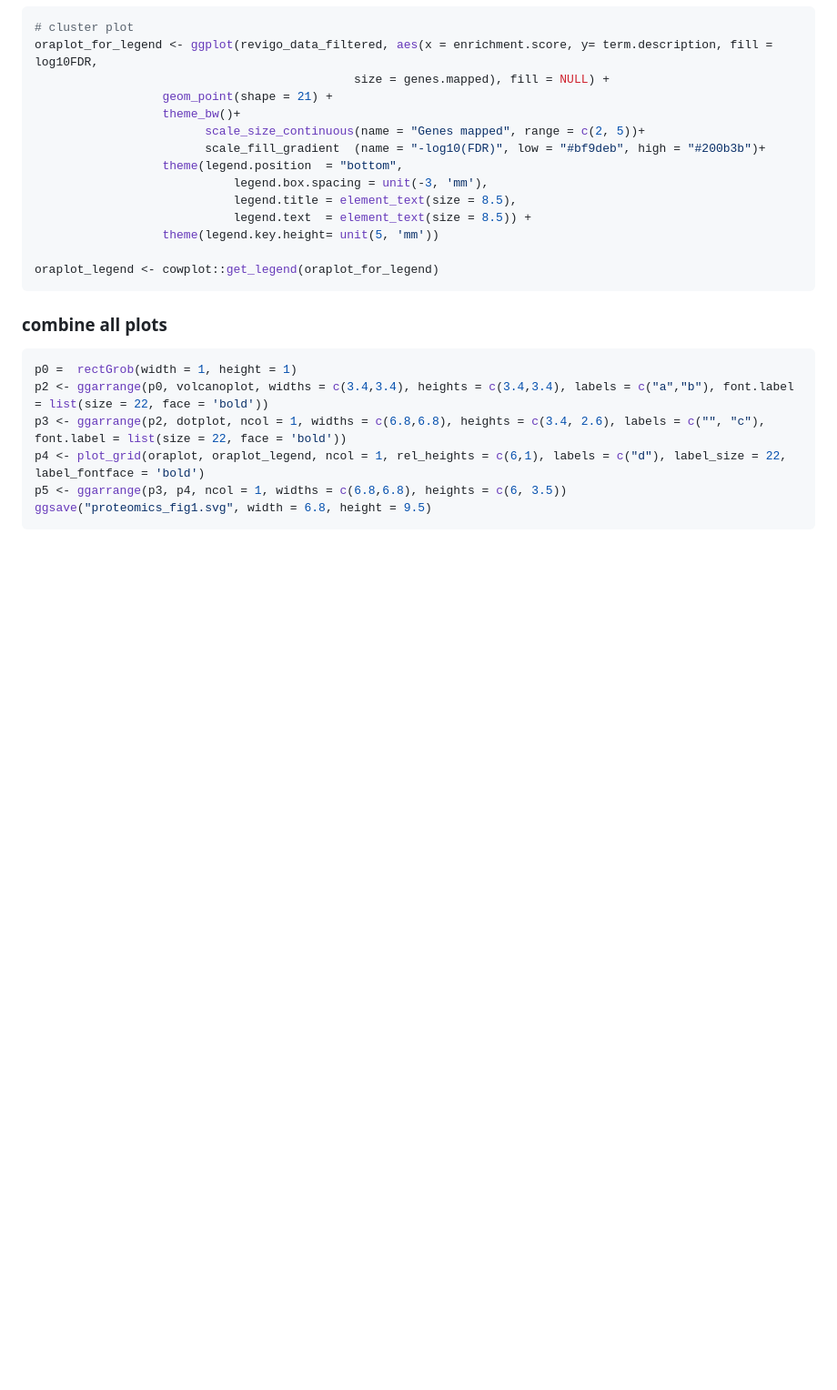
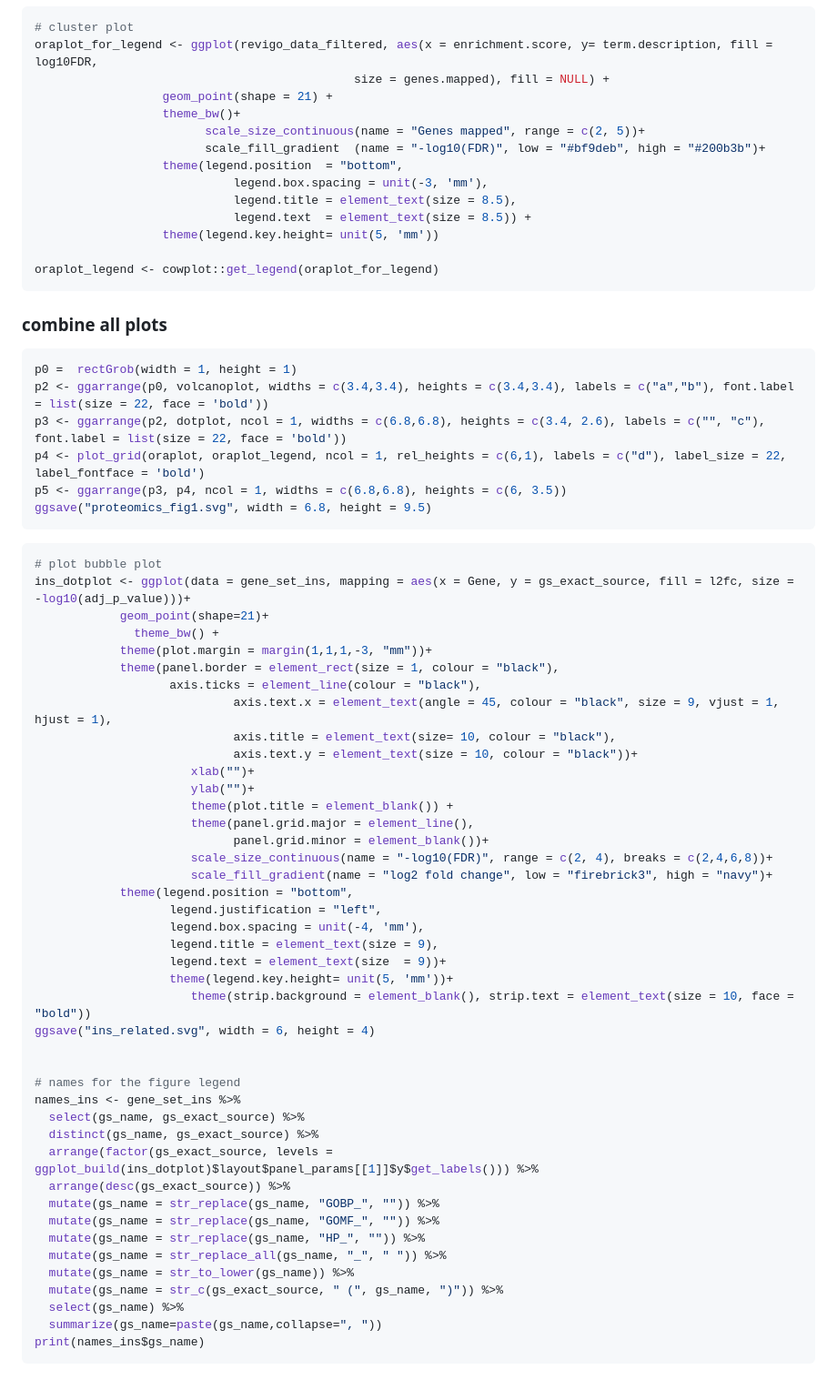
Before and after one commit to bshashikadze/diabetes-lung-omics-paper, a Markdown page: proteomics bioinformatics/README.md, the part around the change. Shown at 91% size. Drawn GitHub-style; blank space fills up the shorter version.

````diff
--- a/proteomics bioinformatics/README.md
+++ b/proteomics bioinformatics/README.md
@@ -216,3 +216,48 @@ p4 <- plot_grid(oraplot, oraplot_legend, ncol = 1, rel_heights = c(6,1), labels
 p5 <- ggarrange(p3, p4, ncol = 1, widths = c(6.8,6.8), heights = c(6, 3.5))
 ggsave("proteomics_fig1.svg", width = 6.8, height = 9.5)
 ```
+
+``` r
+# plot bubble plot
+ins_dotplot <- ggplot(data = gene_set_ins, mapping = aes(x = Gene, y = gs_exact_source, fill = l2fc, size = -log10(adj_p_value)))+
+            geom_point(shape=21)+
+              theme_bw() +
+            theme(plot.margin = margin(1,1,1,-3, "mm"))+
+            theme(panel.border = element_rect(size = 1, colour = "black"),
+                   axis.ticks = element_line(colour = "black"),
+                            axis.text.x = element_text(angle = 45, colour = "black", size = 9, vjust = 1, hjust = 1),
+                            axis.title = element_text(size= 10, colour = "black"),
+                            axis.text.y = element_text(size = 10, colour = "black"))+
+                      xlab("")+
+                      ylab("")+
+                      theme(plot.title = element_blank()) +
+                      theme(panel.grid.major = element_line(),
+                            panel.grid.minor = element_blank())+
+                      scale_size_continuous(name = "-log10(FDR)", range = c(2, 4), breaks = c(2,4,6,8))+
+                      scale_fill_gradient(name = "log2 fold change", low = "firebrick3", high = "navy")+
+            theme(legend.position = "bottom",
+                   legend.justification = "left",
+                   legend.box.spacing = unit(-4, 'mm'),
+                   legend.title = element_text(size = 9),
+                   legend.text = element_text(size  = 9))+
+                   theme(legend.key.height= unit(5, 'mm'))+
+                      theme(strip.background = element_blank(), strip.text = element_text(size = 10, face = "bold"))
+ggsave("ins_related.svg", width = 6, height = 4)
+
+
+# names for the figure legend
+names_ins <- gene_set_ins %>%
+  select(gs_name, gs_exact_source) %>%
+  distinct(gs_name, gs_exact_source) %>%
+  arrange(factor(gs_exact_source, levels = ggplot_build(ins_dotplot)$layout$panel_params[[1]]$y$get_labels())) %>%
+  arrange(desc(gs_exact_source)) %>%
+  mutate(gs_name = str_replace(gs_name, "GOBP_", "")) %>%
+  mutate(gs_name = str_replace(gs_name, "GOMF_", "")) %>%
+  mutate(gs_name = str_replace(gs_name, "HP_", "")) %>%
+  mutate(gs_name = str_replace_all(gs_name, "_", " ")) %>%
+  mutate(gs_name = str_to_lower(gs_name)) %>%
+  mutate(gs_name = str_c(gs_exact_source, " (", gs_name, ")")) %>%
+  select(gs_name) %>%
+  summarize(gs_name=paste(gs_name,collapse=", "))
+print(names_ins$gs_name)
+```
````
